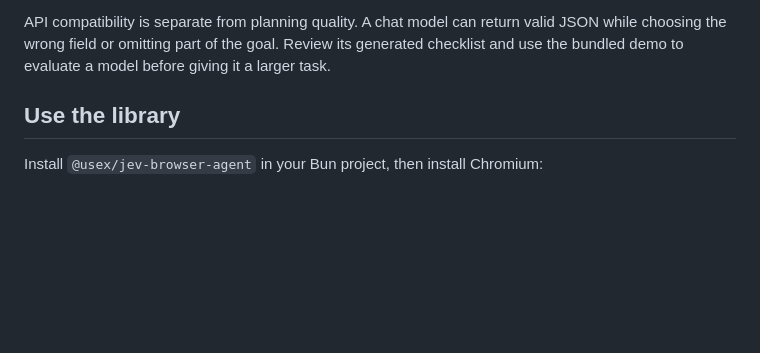
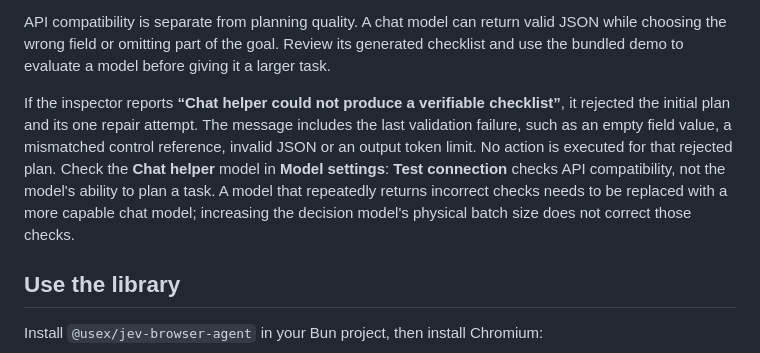
Before and after one commit to ali-master/jev-browser-agent, a Markdown page: README.md, the part around the change. GitHub-like rendering; folded sections open; blank space fills up the shorter version.

Commit message:
docs: explain chat planner requirements

```diff
--- a/README.md
+++ b/README.md
@@ -121,6 +121,8 @@ Load a decision model for `/systemone` and a chat model for `/chat/completions`.
 For Clef and D1 Omni, the entire decision prompt must fit in the physical batch. Under **Load → Advanced**, set **Evaluation Batch Size** and **Physical Batch Size** to **4096**, then reload the model. This fits the bundled travel fixture's initial request. Larger pages and longer histories can require a larger batch; increasing context length alone does not solve that limit.
 
 API compatibility is separate from planning quality. A chat model can return valid JSON while choosing the wrong field or omitting part of the goal. Review its generated checklist and use the bundled demo to evaluate a model before giving it a larger task.
+
+If the inspector reports **“Chat helper could not produce a verifiable checklist”**, it rejected the initial plan and its one repair attempt. The message includes the last validation failure, such as an empty field value, a mismatched control reference, invalid JSON or an output token limit. No action is executed for that rejected plan. Check the **Chat helper** model in **Model settings**: **Test connection** checks API compatibility, not the model's ability to plan a task. A model that repeatedly returns incorrect checks needs to be replaced with a more capable chat model; increasing the decision model's physical batch size does not correct those checks.
 
 </details>
 
```
